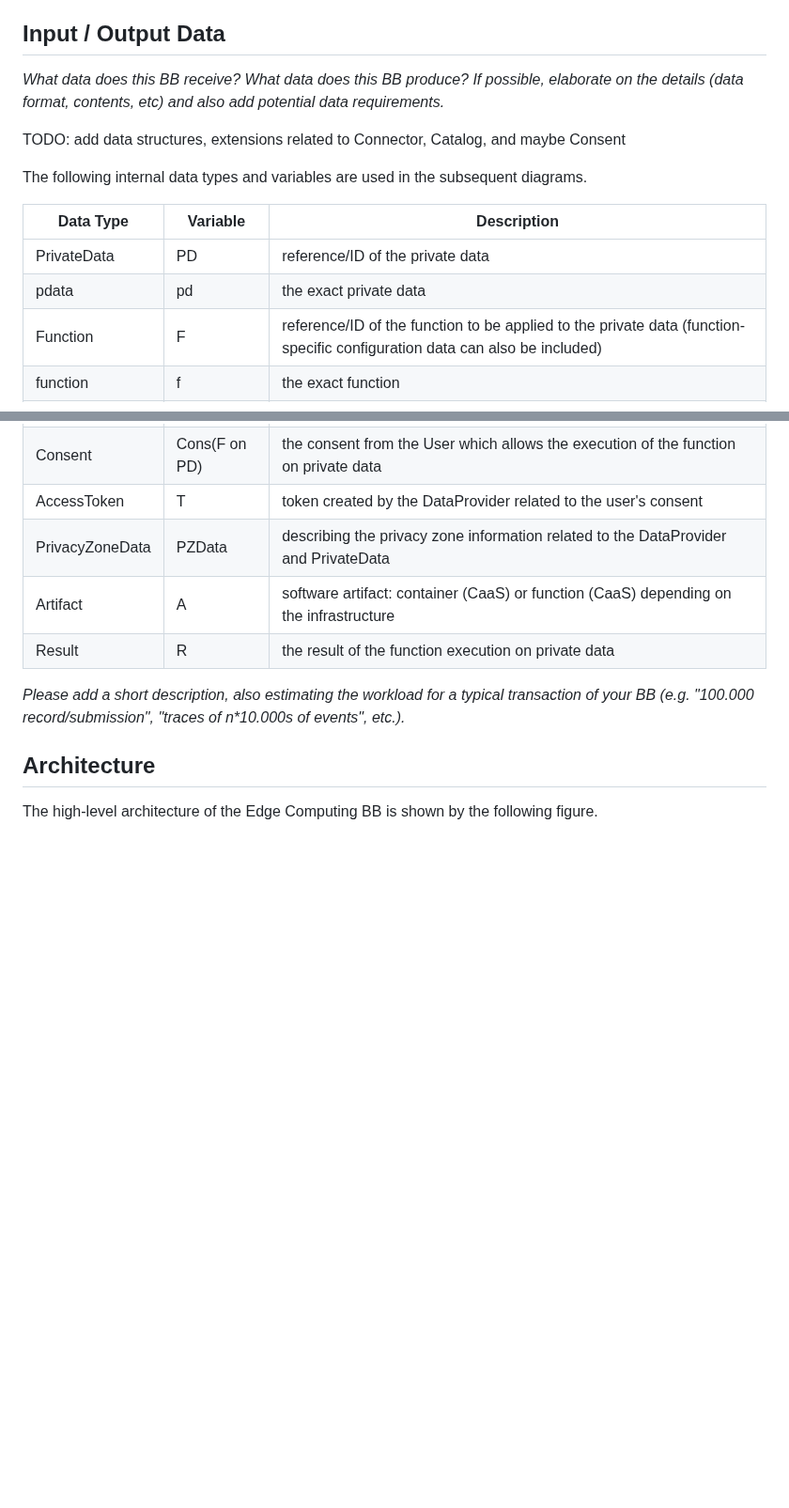
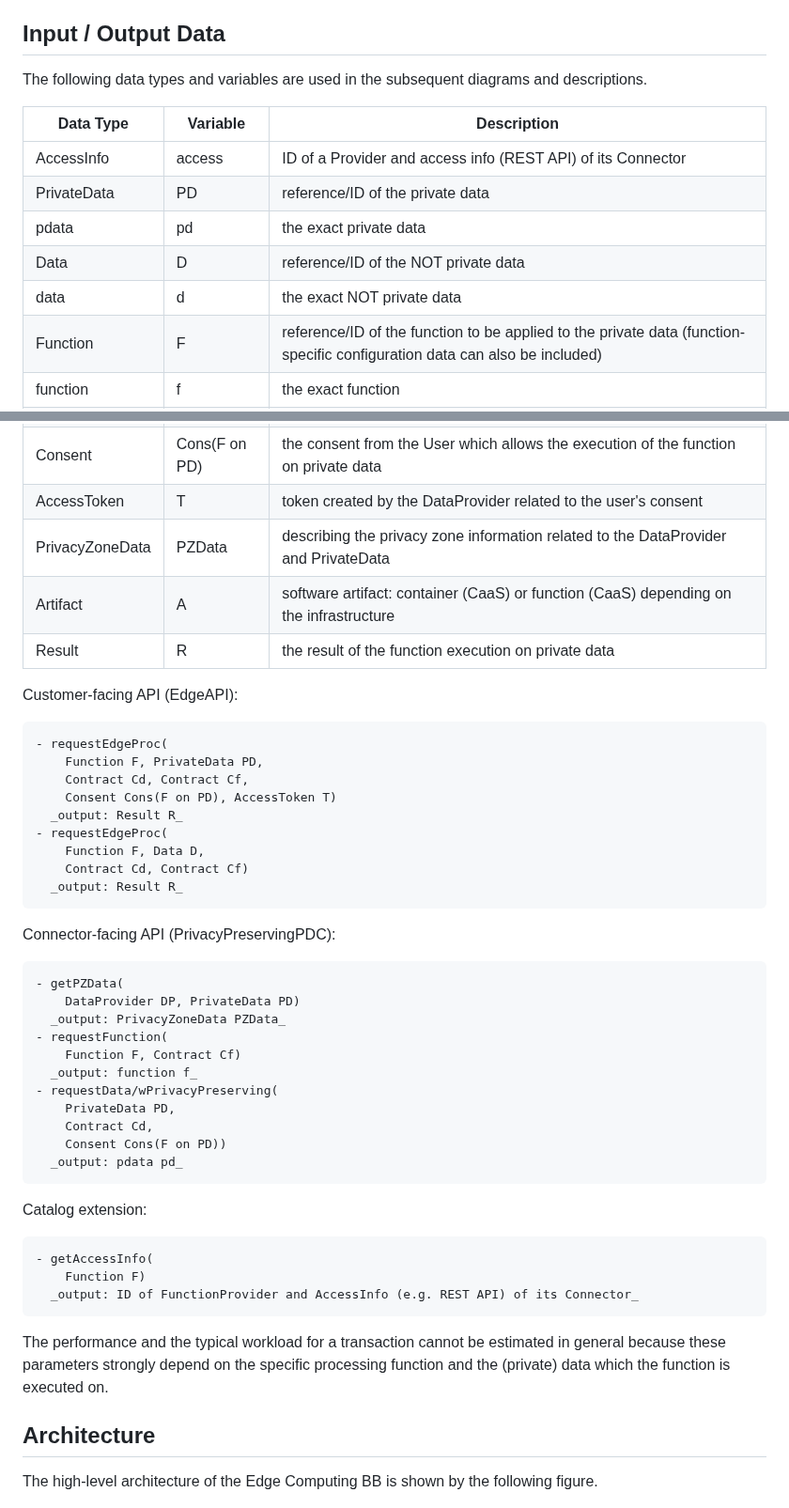
Before and after one commit to Prometheus-X-association/edge-computing, a Markdown page: docs/design-document.md, 2 parts joined by grey strips. Shown at 94% size. Drawn GitHub-style; blank space fills up the shorter version.

Commit message:
update input, output data section

```diff
--- a/docs/design-document.md
+++ b/docs/design-document.md
@@ -257,21 +257,22 @@ by the [Data Governance
 Act](https://eur-lex.europa.eu/legal-content/EN/TXT/?uri=CELEX%3A32022R0868).
 
 ## Input / Output Data
-
+<!--
 _What data does this BB receive?
 What data does this BB produce?
 If possible, elaborate on the details (data format, contents, etc) and also add potential data requirements._
+-->
 
-TODO: add data structures, extensions related to Connector, Catalog,
-and maybe Consent
-
-The following internal data types and variables are used in the
-subsequent diagrams.
+The following data types and variables are used in the subsequent
+diagrams and descriptions.
 
 |Data Type|Variable|Description|
 |-|-|-|
+|AccessInfo|access|ID of a Provider and access info (REST API) of its Connector|
 |PrivateData|PD|reference/ID of the private data|
 |pdata|pd|the exact private data|
+|Data|D|reference/ID of the NOT private data|
+|data|d|the exact NOT private data|
 |Function|F|reference/ID of the function to be applied to the private data (function-specific configuration data can also be included)|
 |function|f|the exact function|
 |Contract|Cd and Cf|contracts between the TriggeringBB and DataProvider and FunctionProvider, respectively|
@@ -280,6 +281,38 @@ subsequent diagrams.
 |PrivacyZoneData|PZData|describing the privacy zone information related to the DataProvider and PrivateData|
 |Artifact|A|software artifact: container (CaaS) or function (CaaS) depending on the infrastructure|
 |Result|R|the result of the function execution on private data|
+
+Customer-facing API (EdgeAPI):
+
+	- requestEdgeProc(
+		Function F, PrivateData PD,
+		Contract Cd, Contract Cf,
+		Consent Cons(F on PD), AccessToken T)
+	  _output: Result R_
+	- requestEdgeProc(
+		Function F, Data D,
+		Contract Cd, Contract Cf)
+	  _output: Result R_
+
+Connector-facing API (PrivacyPreservingPDC):
+
+	- getPZData(
+		DataProvider DP, PrivateData PD)
+	  _output: PrivacyZoneData PZData_
+	- requestFunction(
+		Function F, Contract Cf)
+	  _output: function f_
+	- requestData/wPrivacyPreserving(
+		PrivateData PD,
+		Contract Cd,
+		Consent Cons(F on PD))
+	  _output: pdata pd_
+
+Catalog extension:
+
+	- getAccessInfo(
+		Function F)
+	  _output: ID of FunctionProvider and AccessInfo (e.g. REST API) of its Connector_
 
 <!--
 _Mermaid has no such feature, but you may use PlantUML to automatically visualize JSON schemata; for example:_
@@ -305,8 +338,17 @@ _Gives:_
 ![PlantUML JSON Example](diagrams/json.svg)
 -->
 
+<!--
+_Please add a short description, also estimating the workload for a
+typical transaction of your BB (e.g. "100.000 record/submission",
+"traces of n*10.000s of events", etc.)._
+-->
 
-_Please add a short description, also estimating the workload for a typical transaction of your BB (e.g. "100.000 record/submission", "traces of n*10.000s of events", etc.)._
+The performance and the typical workload for a transaction cannot be
+estimated in general because these parameters strongly depend on the
+specific processing function and the (private) data which the function
+is executed on.
+
 
 ## Architecture
 <!--
```
